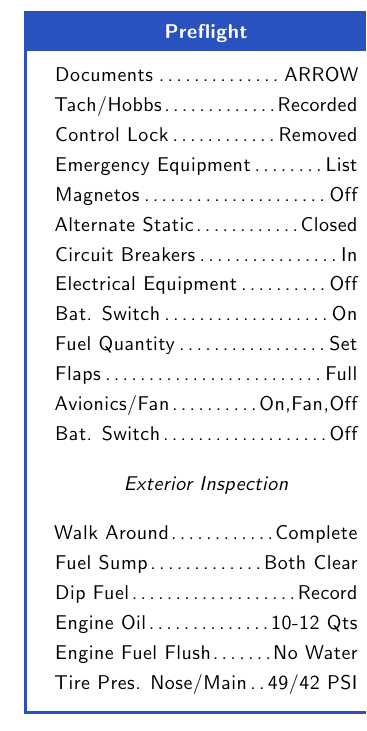
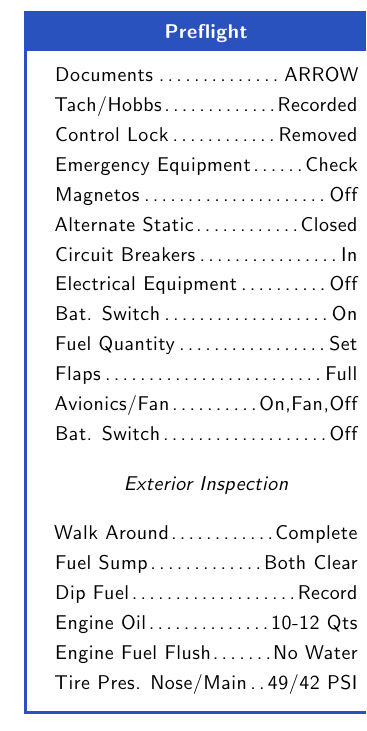
Before and after one commit to robcohen/kneeboard, a LaTeX document (C182P_checklist/C182P_checklist.tex, which reads C182P_checklist/C182P_checklist.normal_procedures.tex): part of one column of page 1 of 7, cut so that both start at the same text. Compiled offline with pdfLaTeX.

Commit message:
Close to finished

```diff
--- a/C182P_checklist/C182P_checklist.normal_procedures.tex
+++ b/C182P_checklist/C182P_checklist.normal_procedures.tex
@@ -38,7 +38,7 @@
     \checkitem{Documents}{ARROW}
     \checkitem{Tach/Hobbs}{Recorded}
     \checkitem{Control Lock}{Removed}
-    \checkitem{Emergency Equipment}{List}
+    \checkitem{Emergency Equipment}{Check}
     \checkitem{Magnetos}{Off}
     \checkitem{Alternate Static}{Closed}
     \checkitem{Circuit Breakers}{In}
```
Also changed, not shown: C182P_checklist/C182P_checklist.pdf.
